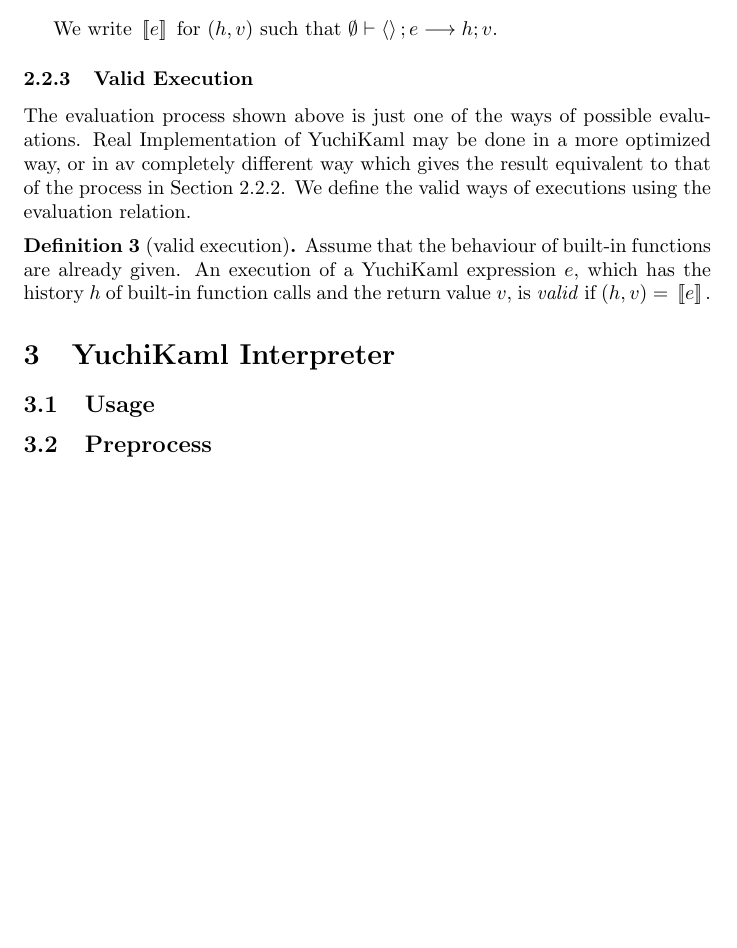
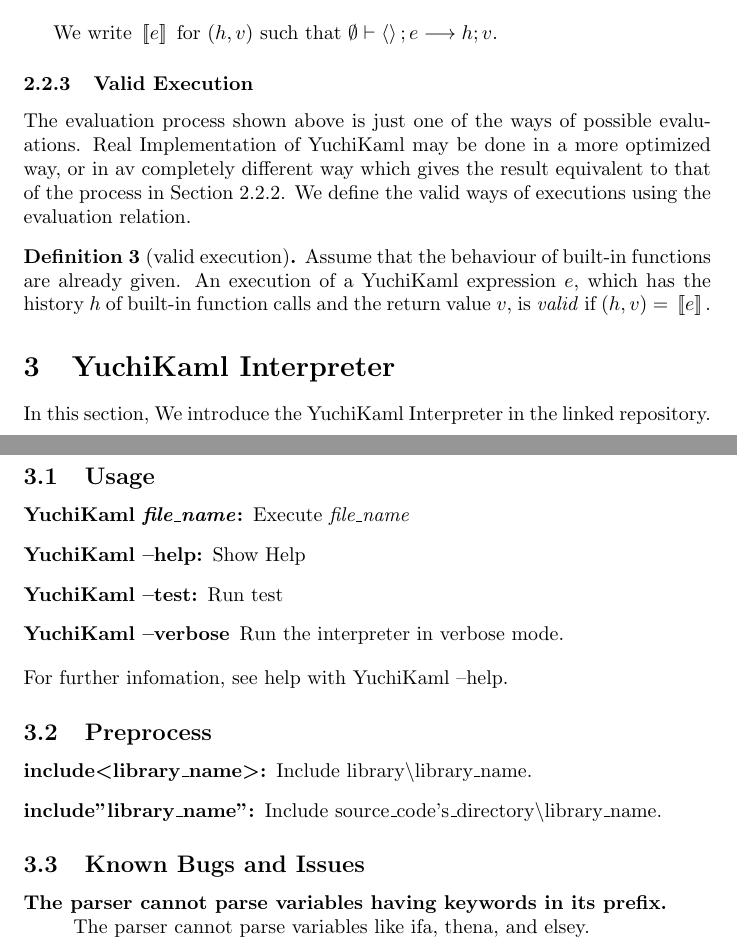
Before and after one commit to yuchiki/YuchiKaml_Document, a LaTeX document (document.tex, which reads interpreter/known_issues.tex, interpreter/main.tex, interpreter/preprocess.tex): part of page 6 of 6 before the commit and two parts of pages 6 and 7 of 7 after it, the two joined at a grey line, cut so that both start at the same text, the shorter picture padded with empty space. The pictures show the PDF file document.pdf that the author committed with the source.

Commit message:
all done

```diff
--- /dev/null
+++ b/interpreter/known_issues.tex
@@ -0,0 +1,6 @@
+\subsection{Known Bugs and Issues}
+
+\begin{description}
+    \item[The parser cannot parse variables having keywords in its prefix. ]~\\
+        The parser cannot parse variables like ifa, thena, and elsey.
+\end{description}
--- a/interpreter/main.tex
+++ b/interpreter/main.tex
@@ -1,4 +1,5 @@
 \section{YuchiKaml Interpreter}
-
+In this section, We introduce the YuchiKaml Interpreter in the linked repository.
 \input{interpreter/usage}
 \input{interpreter/preprocess}
+\input{interpreter/known_issues}
--- a/interpreter/preprocess.tex
+++ b/interpreter/preprocess.tex
@@ -1 +1,6 @@
 \subsection{Preprocess}
+
+\begin{description}
+    \item[include\textless{}library\_name\textgreater{}:] Include library\textbackslash{}library\_name.
+    \item[include"library\_name":] Include source\_code's\_directory\textbackslash{}library\_name.
+\end{description}
--- a/interpreter/usage.tex
+++ b/interpreter/usage.tex
@@ -1 +1,9 @@
 \subsection{Usage}
+
+\begin{description}
+    \item[YuchiKaml \emph{file\_name}:] Execute \emph{file\_name}
+    \item[YuchiKaml --help:] Show Help
+    \item[YuchiKaml --test:] Run test
+    \item[YuchiKaml --verbose]  Run the interpreter in verbose mode.
+\end{description}
+For further infomation, see help with YuchiKaml --help.
```
Also changed, not shown: document.tex (+0 -1 lines), introduction.tex (+1 -1 lines), document.pdf.
